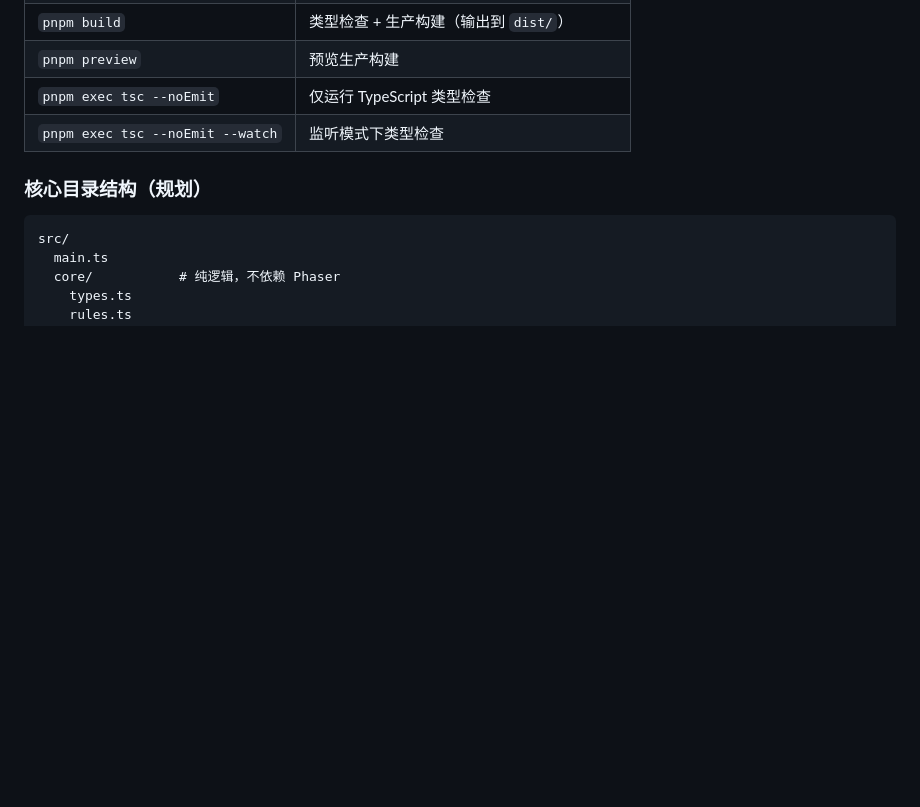
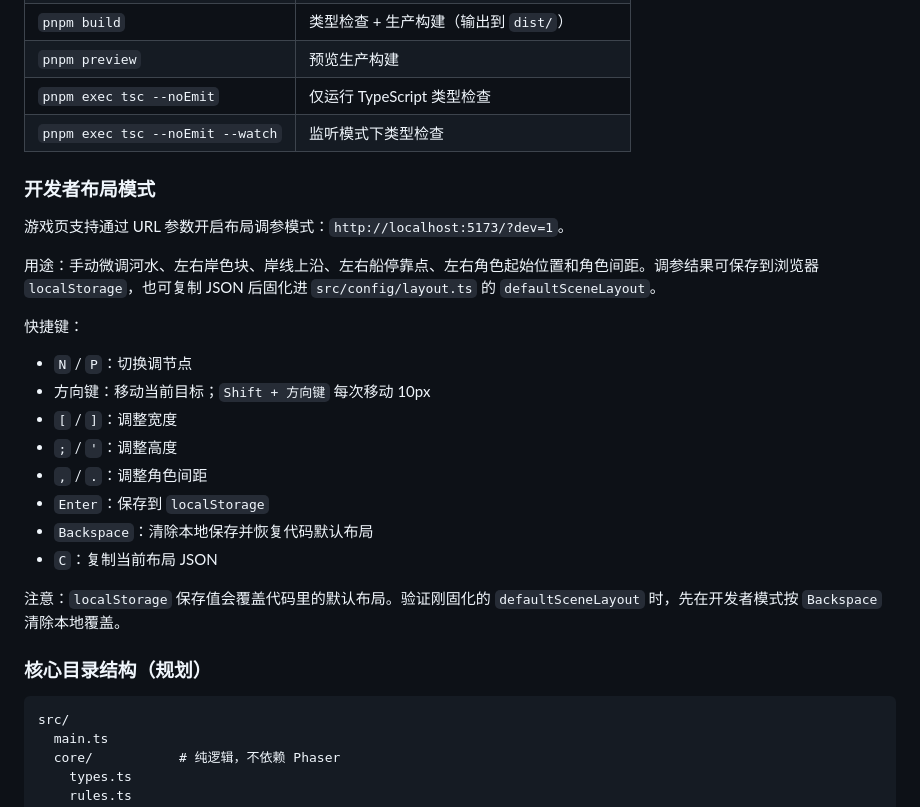
Before and after one commit to Aimer779/river-crossing, a Markdown page: AGENTS.md, the part around the change. Rendered like a GitHub page; blank space fills up the shorter version.

Commit message:
docs: document layout dev mode

```diff
--- a/AGENTS.md
+++ b/AGENTS.md
@@ -36,6 +36,25 @@
 | `pnpm preview` | 预览生产构建 |
 | `pnpm exec tsc --noEmit` | 仅运行 TypeScript 类型检查 |
 | `pnpm exec tsc --noEmit --watch` | 监听模式下类型检查 |
+
+### 开发者布局模式
+
+游戏页支持通过 URL 参数开启布局调参模式：`http://localhost:5173/?dev=1`。
+
+用途：手动微调河水、左右岸色块、岸线上沿、左右船停靠点、左右角色起始位置和角色间距。调参结果可保存到浏览器 `localStorage`，也可复制 JSON 后固化进 `src/config/layout.ts` 的 `defaultSceneLayout`。
+
+快捷键：
+
+- `N` / `P`：切换调节点
+- 方向键：移动当前目标；`Shift + 方向键` 每次移动 10px
+- `[` / `]`：调整宽度
+- `;` / `'`：调整高度
+- `,` / `.`：调整角色间距
+- `Enter`：保存到 `localStorage`
+- `Backspace`：清除本地保存并恢复代码默认布局
+- `C`：复制当前布局 JSON
+
+注意：`localStorage` 保存值会覆盖代码里的默认布局。验证刚固化的 `defaultSceneLayout` 时，先在开发者模式按 `Backspace` 清除本地覆盖。
 
 ### 核心目录结构（规划）
 
```
Also changed, not shown: LESSON.md (+2 -0 lines).
